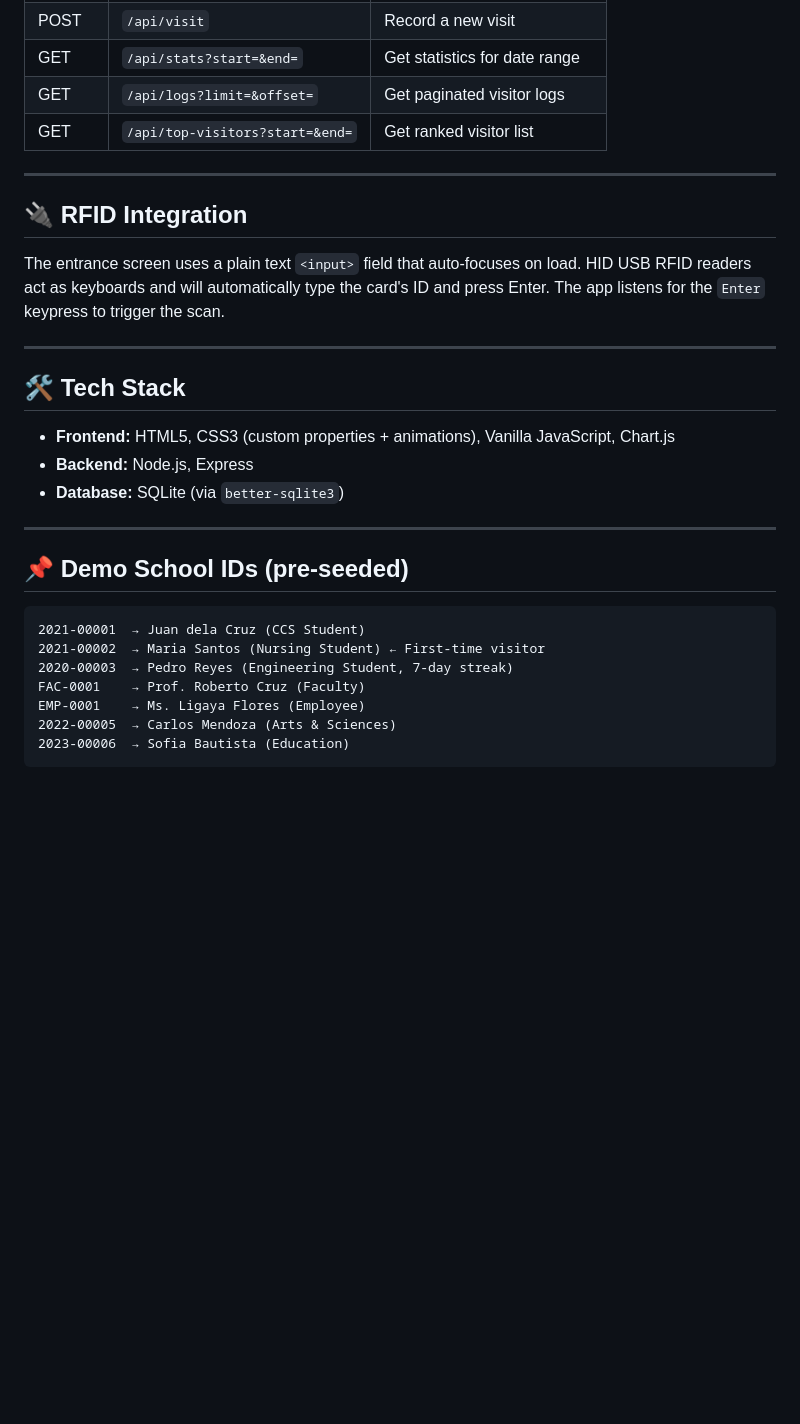
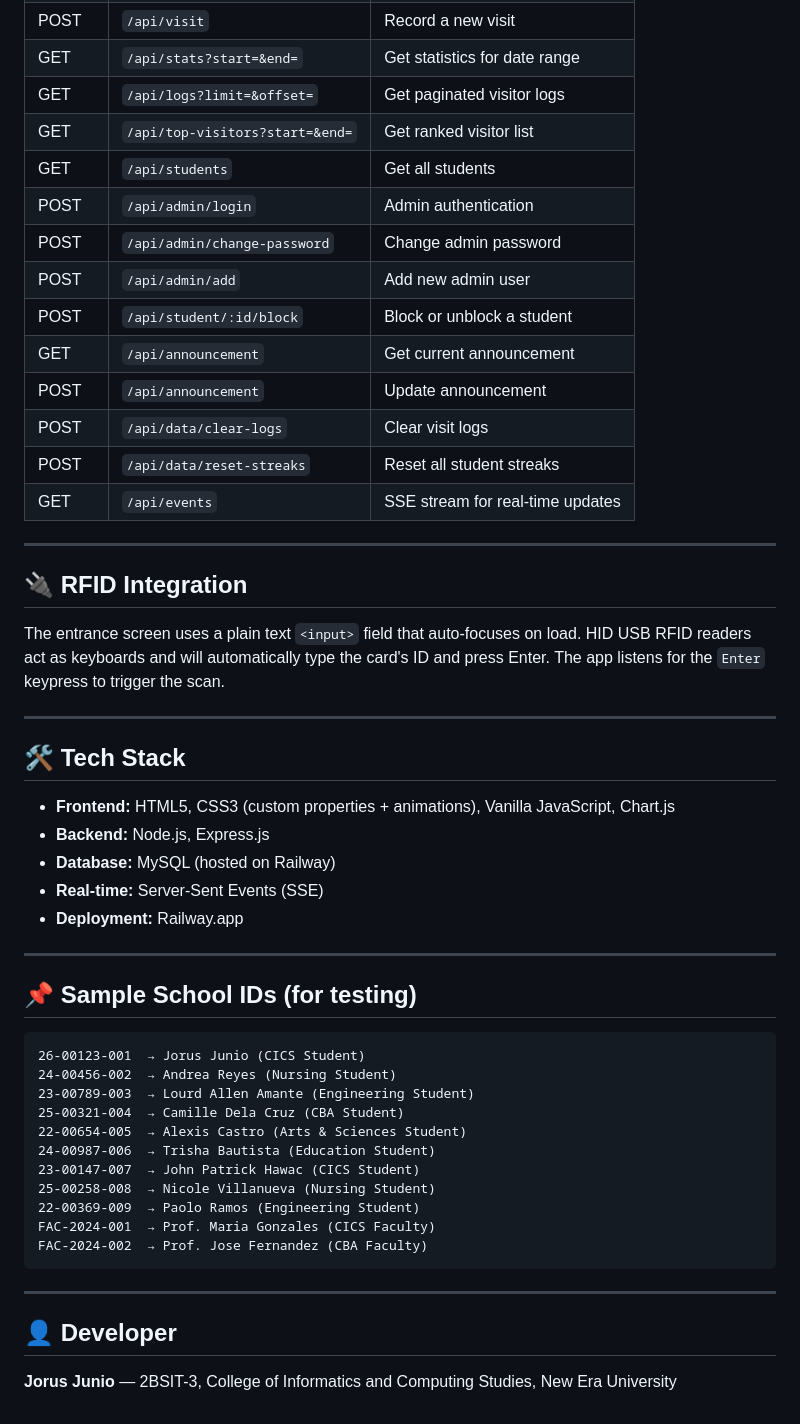
Before and after one commit to jorusjunio/neu-library-system, a Markdown page: README.md, the part around one of its changes. Drawn GitHub-style; blank space fills up the shorter version.

````diff
--- a/README.md
+++ b/README.md
@@ -108,6 +147,16 @@ npm run dev
 | GET | `/api/stats?start=&end=` | Get statistics for date range |
 | GET | `/api/logs?limit=&offset=` | Get paginated visitor logs |
 | GET | `/api/top-visitors?start=&end=` | Get ranked visitor list |
+| GET | `/api/students` | Get all students |
+| POST | `/api/admin/login` | Admin authentication |
+| POST | `/api/admin/change-password` | Change admin password |
+| POST | `/api/admin/add` | Add new admin user |
+| POST | `/api/student/:id/block` | Block or unblock a student |
+| GET | `/api/announcement` | Get current announcement |
+| POST | `/api/announcement` | Update announcement |
+| POST | `/api/data/clear-logs` | Clear visit logs |
+| POST | `/api/data/reset-streaks` | Reset all student streaks |
+| GET | `/api/events` | SSE stream for real-time updates |
 
 ---
 
@@ -119,18 +168,29 @@ The entrance screen uses a plain text `<input>` field that auto-focuses on load.
 
 ## 🛠️ Tech Stack
 - **Frontend:** HTML5, CSS3 (custom properties + animations), Vanilla JavaScript, Chart.js
-- **Backend:** Node.js, Express
-- **Database:** SQLite (via `better-sqlite3`)
+- **Backend:** Node.js, Express.js
+- **Database:** MySQL (hosted on Railway)
+- **Real-time:** Server-Sent Events (SSE)
+- **Deployment:** Railway.app
 
 ---
 
-## 📌 Demo School IDs (pre-seeded)
+## 📌 Sample School IDs (for testing)
 ```
-2021-00001  → Juan dela Cruz (CCS Student)
-2021-00002  → Maria Santos (Nursing Student) ← First-time visitor
-2020-00003  → Pedro Reyes (Engineering Student, 7-day streak)
-FAC-0001    → Prof. Roberto Cruz (Faculty)
-EMP-0001    → Ms. Ligaya Flores (Employee)
-2022-00005  → Carlos Mendoza (Arts & Sciences)
-2023-00006  → Sofia Bautista (Education)
+26-00123-001  → Jorus Junio (CICS Student)
+24-00456-002  → Andrea Reyes (Nursing Student)
+23-00789-003  → Lourd Allen Amante (Engineering Student)
+25-00321-004  → Camille Dela Cruz (CBA Student)
+22-00654-005  → Alexis Castro (Arts & Sciences Student)
+24-00987-006  → Trisha Bautista (Education Student)
+23-00147-007  → John Patrick Hawac (CICS Student)
+25-00258-008  → Nicole Villanueva (Nursing Student)
+22-00369-009  → Paolo Ramos (Engineering Student)
+FAC-2024-001  → Prof. Maria Gonzales (CICS Faculty)
+FAC-2024-002  → Prof. Jose Fernandez (CBA Faculty)
 ```
+
+---
+
+## 👤 Developer
+**Jorus Junio** — 2BSIT-3, College of Informatics and Computing Studies, New Era University
````
Also changed, not shown: other parts of README.md (+61 -22 lines).
